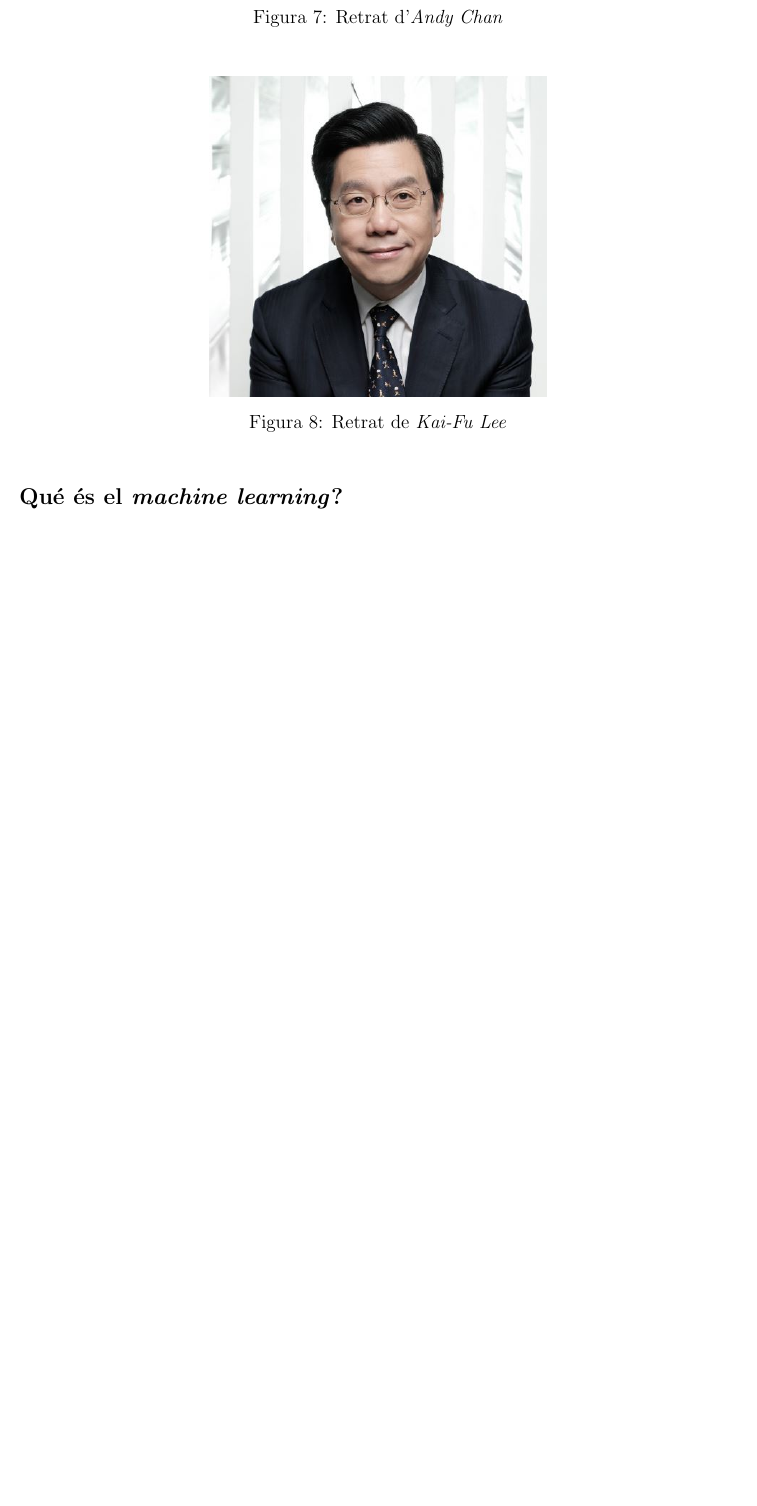
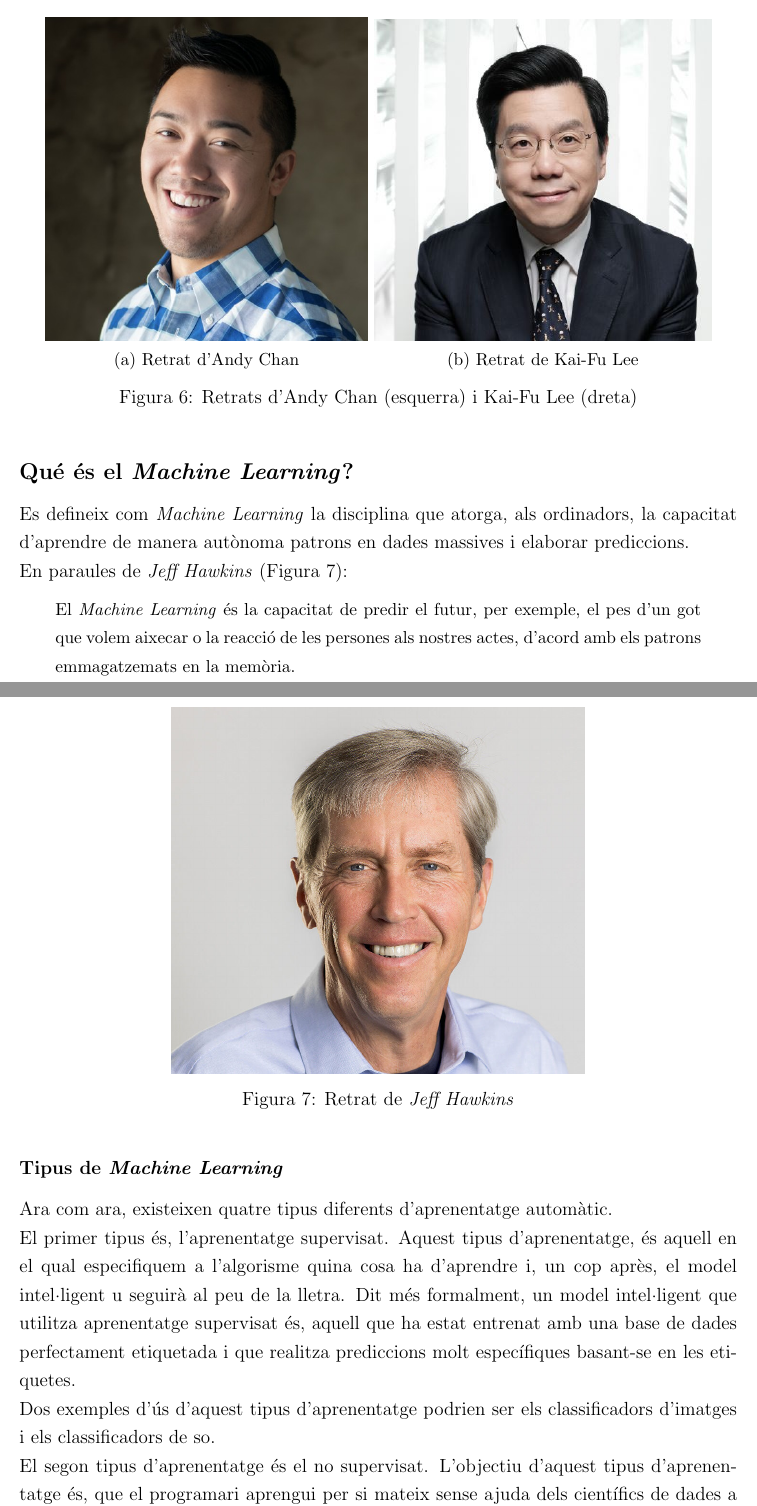
Before and after one commit to marc7666/Bachelor-s-thesis, a LaTeX document (Documentation/main.tex, which reads Documentation/sections/packages.tex): part of page 25 of 28 before the commit and two parts of pages 24 and 25 of 29 after it, the two joined at a grey line, cut so that both start at the same text, the shorter picture padded with empty space. Compiled offline with pdfLaTeX.

Commit message:
Documentation v12.0

```diff
--- a/Documentation/main.tex
+++ b/Documentation/main.tex
@@ -371,21 +374,55 @@ Un cop vistos els avantatges, toca veure la part dolenta de la intel·ligència
     \item Insuficiència de personal amb la qualificació adequada.
     \item Cost i temps d'implementació dels projectes.
 \end{itemize}
+\begin{figure}[h!]
+    \centering
+    \begin{subfigure}[b]{0.45\linewidth}
+        \includegraphics[width=\linewidth]{images/1565701087600.jpg}
+        \caption{Retrat d'Andy Chan}
+        \label{fig:chan}
+    \end{subfigure}
+    \begin{subfigure}[b]{0.47\linewidth}
+        \includegraphics[width=\linewidth]{images/Capture_medium.jpg}
+        \caption{Retrat de Kai-Fu Lee}
+        \label{fig:lee}
+    \end{subfigure}
+    \caption{Retrats d'Andy Chan (esquerra) i Kai-Fu Lee (dreta)}
+    \label{fig:AndyKai}
+\end{figure}
+\subsection*{Qué és el \textit{Machine Learning}?}
+\addcontentsline{toc}{subsection}{Que és el \textit{Machine Learning}?}
+Es defineix com \textit{Machine Learning} la disciplina que atorga, als ordinadors, la capacitat d'aprendre de manera autònoma patrons en dades massives i elaborar prediccions.\\
+En paraules de \textit{Jeff Hawkins} (Figura \ref{fig:hawkins}):
+\begin{center}
+    \begin{minipage}{0.9\linewidth}
+        \vspace{5pt}
+        {\small
+            El \textit{Machine Learning} és la capacitat de predir el futur, per exemple, el pes d'un got que volem aixecar o la reacció de les persones als nostres actes, d'acord amb els patrons emmagatzemats en la memòria.
+        }
+        \vspace{5pt}
+    \end{minipage}
+\end{center}
 \begin{figure}[H]
     \centering
-    \includegraphics[scale = 0.4]{images/1565701087600.jpg}
-    \caption{Retrat d'\textit{Andy Chan}}
-    \label{fig:chan}
+    \includegraphics[scale = 0.3]{images/b2a43a485uokuohjp5l7peo9f0.jpg}
+    \caption{Retrat de \textit{Jeff Hawkins}}
+    \label{fig:hawkins}
 \end{figure}
-\begin{figure}[H]
-    \centering
-    \includegraphics[scale = 1.2]{images/Capture_medium.jpg}
-    \caption{Retrat de \textit{Kai-Fu Lee}}
-    \label{fig:lee}
-\end{figure}
-\subsection*{Qué és el \textit{machine learning}?}
-\addcontentsline{toc}{subsection}{Que és el \textit{machine learning}?}
-
+\subsubsection*{Tipus de \textit{Machine Learning}}
+\addcontentsline{toc}{subsubsection}{Tipus de \textit{Machine Learning}}
+Ara com ara, existeixen quatre tipus diferents d'aprenentatge automàtic.\\
+El primer tipus és, l'aprenentatge supervisat. Aquest tipus d'aprenentatge, és aquell en el qual especifiquem a l'algorisme quina cosa ha d'aprendre i, un cop après, el model intel·ligent u seguirà al peu de la lletra. Dit més formalment, un model intel·ligent que utilitza aprenentatge supervisat és, aquell que ha estat entrenat amb una base de dades perfectament etiquetada i que realitza prediccions molt específiques basant-se en les etiquetes.\\
+Dos exemples d'ús d'aquest tipus d'aprenentatge podrien ser els classificadors d'imatges i els classificadors de so.\\
+El segon tipus d'aprenentatge és el no supervisat. L'objectiu d'aquest tipus d'aprenentatge és, que el programari aprengui per si mateix sense ajuda dels científics de dades a partir d'un conjunt de dades etiquetades. És a dir, aquesta tècnica de \textit{Machine Learning}, es basa en el fet que són els mateixos models els que troben patrons existents en les dades a analitzar.\\
+Dins de l'aprenentatge no supervisat, es poden diferenciar dos subtipus. El primer és el \textit{Clustering} que permet identificar les agrupacions naturals resultants de l'anàlisi de totes les dades i, el segon, és l'\textit{Association} que permet descobrir les relacions entre les variables en un gran volum de dades.\\
+El penúltim tipus de \textit{Machine Learning} és, l'aprenentatge semisupervisat. Aquest tipus d'aprenentatge és, una mescla dels dos anteriors, ja que utilitza un grup mínim d'etiquetes. La gran majoria de les dades són dades que no estan etiquetades, perquè tot i que les dades sense etiquetar augmenten els costos, són útils per aconseguir els objectius.\\
+Tot i que sí que hi ha una supervisió per part del programador, no és una tasca que es realitzarà al llarg del procés d'aprenentatge (Algunes dades sí que s'etiqueten a mà, però la resta les etiquetarà l'algorisme).\\
+Aquest tipus d'aprenentatge també es pot usar per a la classificació d'imatges. En aquest cas, es dona un subconjunt d'imatges etiquetades i un subconjunt sense etiquetes. El model s'ajudarà de les imatges etiquetades per classificar les no etiquetades.\\
+Un segon exemple d'utilització d'aquesta tècnica, és la detecció de frau fiscal en transaccions financeres. El procediment és igual que abans; es tenen una sèrie de transaccions etiquetades com a frau (o com a no frau) i una sèrie de transaccions sense etiquetar. El model usarà les dades etiquetades per aprendre a detectar transaccions fraudulentes i també utilitzarà les dades no etiquetades per millorar la precisió a l'hora de detectar si una transacció és fraudulenta o no.\\
+L'últim tipus d'aprenentatge automàtic és l'aprenentatge per reforç. La principal característica de l'aprenentatge per reforç és que és capaç de funcionar sense grans quantitats de dades. En aquesta tècnica, la IA guia el seu propi aprenentatge (explora un entorn desconegut) mitjançant un sistema de recompenses i càstigs. És a dir, és un sistema que guia el seu aprenentatge segons la tècnica de "prova i error".\\
+El sistema de recompenses i càstigs comporta, no solament que, el model aprengui de manera immediata sinó que busqui maximitzar la recompensa.
+Un exemple molt clar d'aquest tipus de sistemes són els robots. El robot rebrà una recompensa o un càstig segons realitzi bé, o no, una determinada acció. Un exemple de recompensa, per exemple, podria ser augmentar un punt en un sistema de puntuació. Per contra, el càstig, disminuiria un punt.\\
+Aquest tipus d'aprenentatge també es pot extrapolar a la vida real. L'entrenament de gossos en seria un cas. L'entrenador ensenya una ordre a l'animal i aquest rebrà una galeta com a premi, si ho fa bé, o se li posarà el morrió si ho fa malament.
 \subsection*{Qué és una xarxa neuronal?}
 \addcontentsline{toc}{subsection}{Qué és una xarxa neuronal?}
 
--- a/Documentation/sections/packages.tex
+++ b/Documentation/sections/packages.tex
@@ -10,6 +10,7 @@
 \usepackage{textcomp}
 \usepackage{amsmath}
 \usepackage{hyperref}
+\usepackage{subcaption}
 \usepackage{fancyvrb}
 \usepackage{parskip}
 \usepackage{changepage}
```
Also changed, not shown: Documentation/TFG.pdf, Documentation/images/b2a43a485uokuohjp5l7peo9f0.jpg (added), Documentation/main.tex (23 more changed lines).
